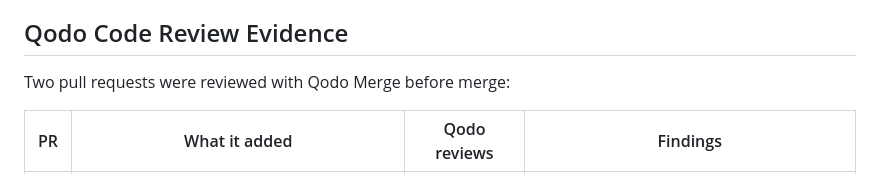
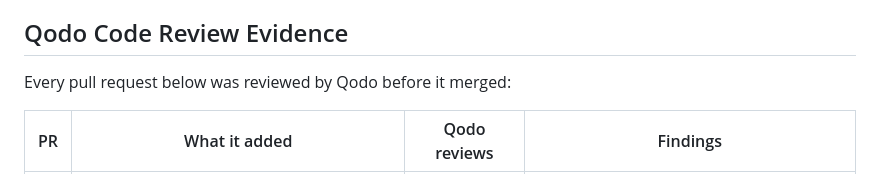
Before and after one commit to deonmenezes/edit-ai, a Markdown page: README.md, the part around the change. Rendered like a GitHub page.

Commit message:
Fix the review-count line that #10 left stale
#10 added a third row to the evidence table but left the sentence above it
reading "Two pull requests", so the section contradicted its own table. Drops
the count rather than bumping it to three, since the next reviewed PR would
make a hard-coded number wrong again.

Co-Authored-By: Claude Opus 5 (1M context) <noreply@anthropic.com>
Claude-Session: https://claude.ai/code/session_01EqKPWQMhP7XrA3THHV1hkM

```diff
--- a/README.md
+++ b/README.md
@@ -147,7 +147,7 @@ not estimate, and the media sandbox is for work that must reach the media files.
 
 ## Qodo Code Review Evidence
 
-Two pull requests were reviewed with Qodo Merge before merge:
+Every pull request below was reviewed by Qodo before it merged:
 
 | PR | What it added | Qodo reviews | Findings |
 | --- | --- | --- | --- |
```
